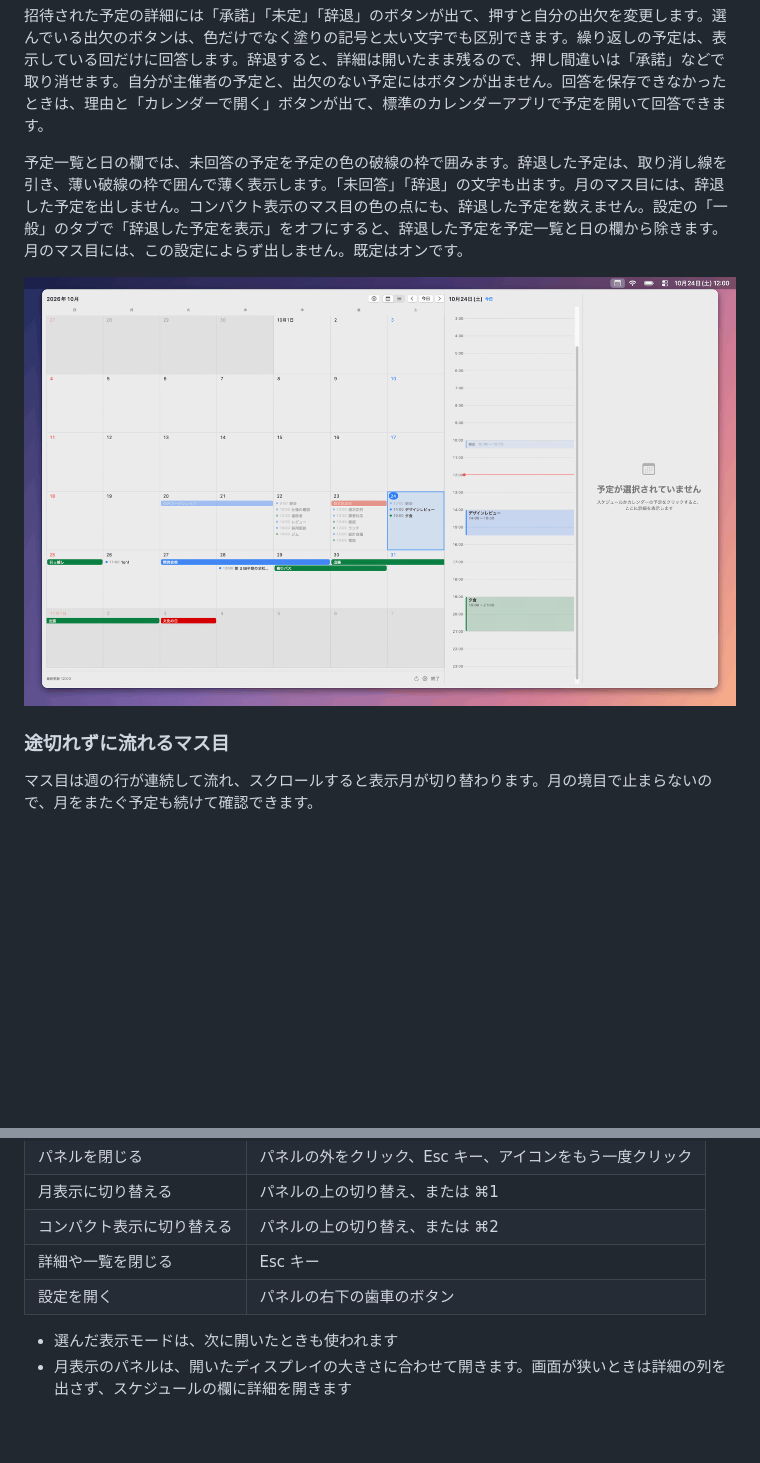
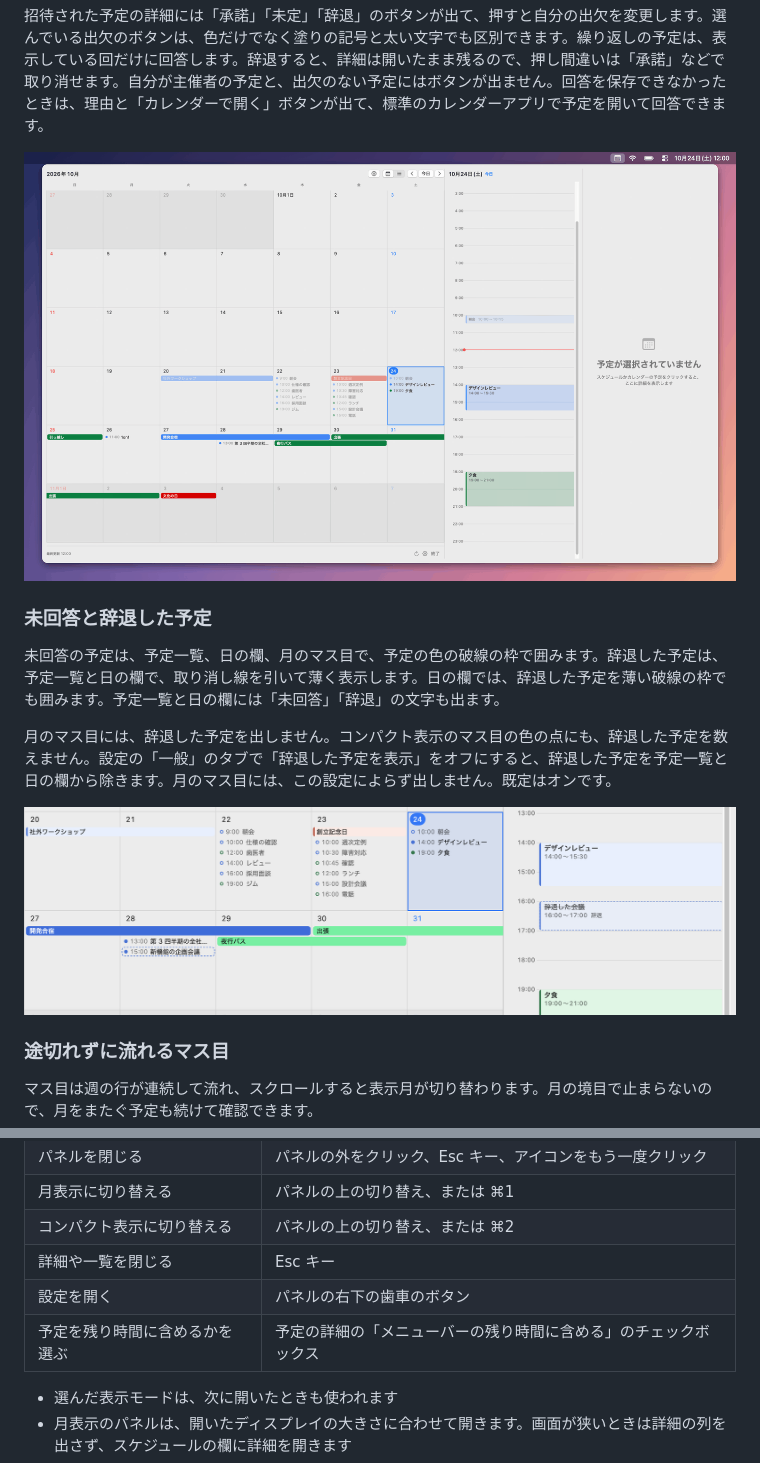
Before and after one commit to derushio/barlunari, a Markdown page: README.md, 2 parts joined by grey strips. GitHub-like rendering; pictures changed too: .github/assets/declined.png (added); blank space fills up the shorter version.

```diff
--- a/README.md
+++ b/README.md
@@ -14,9 +14,15 @@
 
 招待された予定の詳細には「承諾」「未定」「辞退」のボタンが出て、押すと自分の出欠を変更します。選んでいる出欠のボタンは、色だけでなく塗りの記号と太い文字でも区別できます。繰り返しの予定は、表示している回だけに回答します。辞退すると、詳細は開いたまま残るので、押し間違いは「承諾」などで取り消せます。自分が主催者の予定と、出欠のない予定にはボタンが出ません。回答を保存できなかったときは、理由と「カレンダーで開く」ボタンが出て、標準のカレンダーアプリで予定を開いて回答できます。
 
-予定一覧と日の欄では、未回答の予定を予定の色の破線の枠で囲みます。辞退した予定は、取り消し線を引き、薄い破線の枠で囲んで薄く表示します。「未回答」「辞退」の文字も出ます。月のマス目には、辞退した予定を出しません。コンパクト表示のマス目の色の点にも、辞退した予定を数えません。設定の「一般」のタブで「辞退した予定を表示」をオフにすると、辞退した予定を予定一覧と日の欄から除きます。月のマス目には、この設定によらず出しません。既定はオンです。
+![月表示で日と予定を選ぶ操作](.github/assets/month.gif)
 
-![月表示で日と予定を選ぶ操作](.github/assets/month.gif)
+### 未回答と辞退した予定
+
+未回答の予定は、予定一覧、日の欄、月のマス目で、予定の色の破線の枠で囲みます。辞退した予定は、予定一覧と日の欄で、取り消し線を引いて薄く表示します。日の欄では、辞退した予定を薄い破線の枠でも囲みます。予定一覧と日の欄には「未回答」「辞退」の文字も出ます。
+
+月のマス目には、辞退した予定を出しません。コンパクト表示のマス目の色の点にも、辞退した予定を数えません。設定の「一般」のタブで「辞退した予定を表示」をオフにすると、辞退した予定を予定一覧と日の欄から除きます。月のマス目には、この設定によらず出しません。既定はオンです。
+
+![月のマス目では未回答の予定が破線の枠で囲まれ、辞退した会議は出ていない。日の欄では辞退した会議が薄い破線の枠と取り消し線で薄く表示されている](.github/assets/declined.png)
 
 ### 途切れずに流れるマス目
 
@@ -98,6 +116,7 @@ iCloud やその他の CalDAV のアカウントも、同じ手順で追加す
 | コンパクト表示に切り替える | パネルの上の切り替え、または ⌘2 |
 | 詳細や一覧を閉じる | Esc キー |
 | 設定を開く | パネルの右下の歯車のボタン |
+| 予定を残り時間に含めるかを選ぶ | 予定の詳細の「メニューバーの残り時間に含める」のチェックボックス |
 
 - 選んだ表示モードは、次に開いたときも使われます
 - 月表示のパネルは、開いたディスプレイの大きさに合わせて開きます。画面が狭いときは詳細の列を出さず、スケジュールの欄に詳細を開きます
```
Also changed, not shown: other parts of README.md (+14 -2 lines), .github/assets/countdown-calendars.gif (added), .github/assets/countdown.gif (added), .github/assets/first-weekday.png (added).
